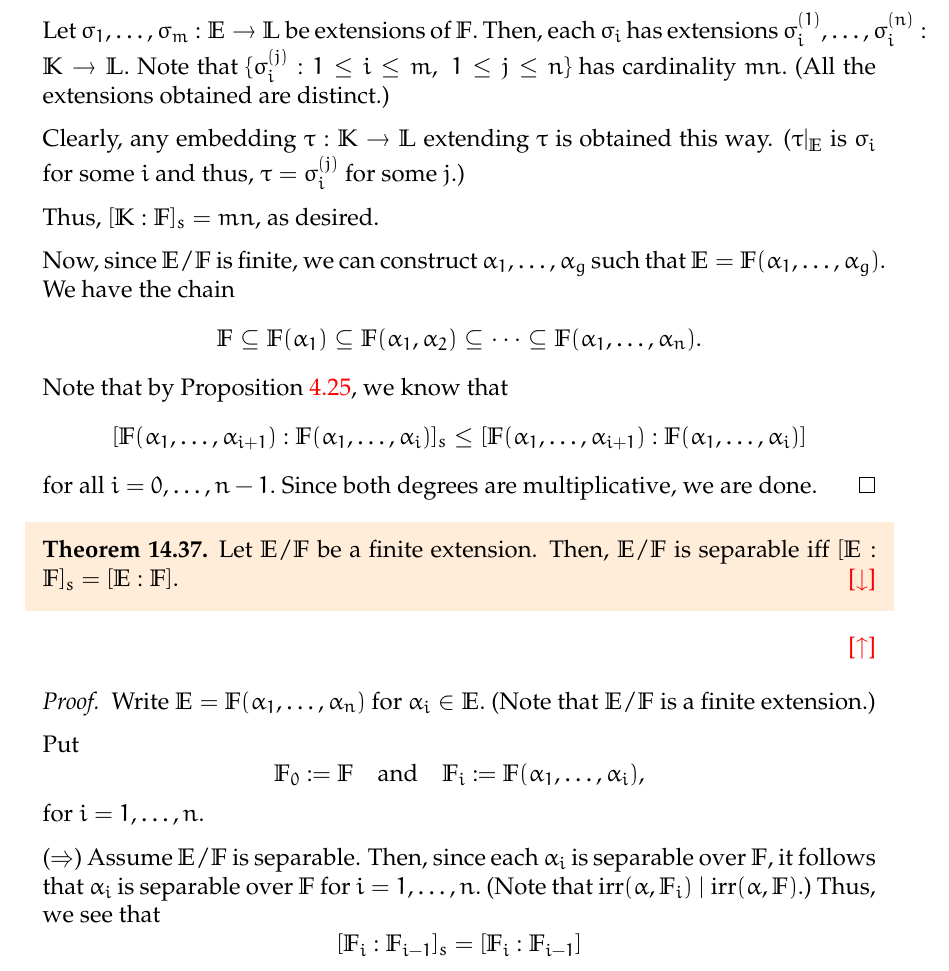
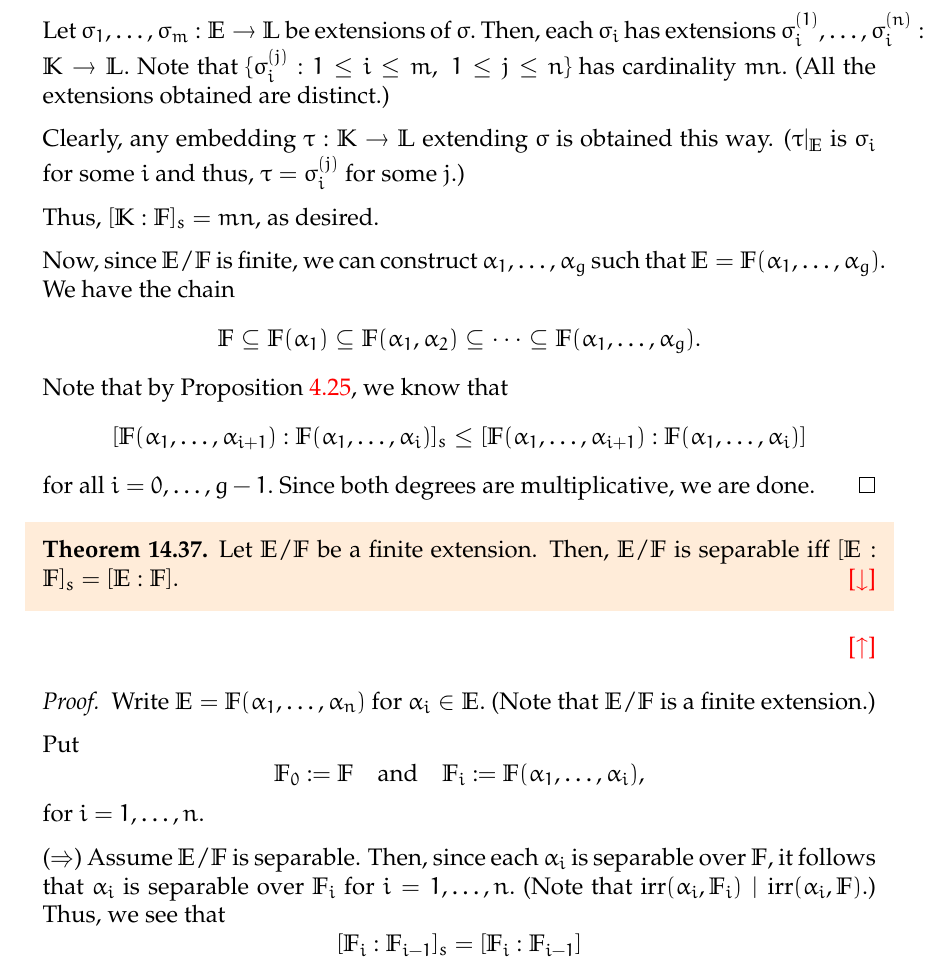
Before and after one commit to aryamanmaithani/math, a LaTeX thesis (ma-414/notes.tex, which reads ma-414/proofs.tex): part of page 88 of 131, cut so that both start at the same text. Compiled offline with pdfLaTeX.

Commit message:
fixed tipos thx to κ

```diff
--- a/ma-414/proofs.tex
+++ b/ma-414/proofs.tex
@@ -631,21 +631,21 @@
 \begin{proof}
     First, we show that the separable degree is multiplicative. Let $n \vcentcolon= [\mathbb{K} : \mathbb{E}]_s$ and $m \vcentcolon= [\mathbb{E} : \mathbb{F}]_s$ and $\sigma : \mathbb{F} \to \mathbb{L}$ be an embedding into an algebraically closed field $\mathbb{L}.$
 
-    Let $\sigma_1, \ldots, \sigma_m : \mathbb{E} \to \mathbb{L}$ be extensions of $\mathbb{F}.$ Then, each $\sigma_i$ has extensions $\sigma_i^{(1)}, \ldots, \sigma_i^{(n)} : \mathbb{K} \to \mathbb{L}.$ Note that $\{\sigma_i^{(j)} : 1 \le i \le m,\; 1 \le j \le n\}$ has cardinality $mn.$ (All the extensions obtained are distinct.)
-
-    Clearly, any embedding $\tau : \mathbb{K} \to \mathbb{L}$ extending $\tau$ is obtained this way. ($\tau|_{\mathbb{E}}$ is $\sigma_i$ for some $i$ and thus, $\tau = \sigma_i^{(j)}$ for some $j.$)
+    Let $\sigma_1, \ldots, \sigma_m : \mathbb{E} \to \mathbb{L}$ be extensions of $\sigma.$ Then, each $\sigma_i$ has extensions $\sigma_i^{(1)}, \ldots, \sigma_i^{(n)} : \mathbb{K} \to \mathbb{L}.$ Note that $\{\sigma_i^{(j)} : 1 \le i \le m,\; 1 \le j \le n\}$ has cardinality $mn.$ (All the extensions obtained are distinct.)
+
+    Clearly, any embedding $\tau : \mathbb{K} \to \mathbb{L}$ extending $\sigma$ is obtained this way. ($\tau|_{\mathbb{E}}$ is $\sigma_i$ for some $i$ and thus, $\tau = \sigma_i^{(j)}$ for some $j.$)
 
     Thus, $[\mathbb{K} : \mathbb{F}]_s = mn,$ as desired.
 
     Now, since $\mathbb{E}/\mathbb{F}$ is finite, we can construct $\alpha_1, \ldots, \alpha_g$ such that $\mathbb{E} = \mathbb{F}(\alpha_1, \ldots, \alpha_g).$ We have the chain
     \begin{equation*}
-        \mathbb{F} \subset \mathbb{F}(\alpha_1) \subset \mathbb{F}(\alpha_1, \alpha_2) \subset \cdots \subset \mathbb{F}(\alpha_1, \ldots, \alpha_n).
+        \mathbb{F} \subset \mathbb{F}(\alpha_1) \subset \mathbb{F}(\alpha_1, \alpha_2) \subset \cdots \subset \mathbb{F}(\alpha_1, \ldots, \alpha_g).
     \end{equation*}
     Note that by \Cref{prop:sepdeglessthannordeg}, we know that
     \begin{equation*}
         [\mathbb{F}(\alpha_1, \ldots, \alpha_{i + 1}) : \mathbb{F}(\alpha_1, \ldots, \alpha_i)]_s \le [\mathbb{F}(\alpha_1, \ldots, \alpha_{i + 1}) : \mathbb{F}(\alpha_1, \ldots, \alpha_i)]
     \end{equation*}
-    for all $i = 0, \ldots, n - 1.$ Since both degrees are multiplicative, we are done.
+    for all $i = 0, \ldots, g - 1.$ Since both degrees are multiplicative, we are done.
 \end{proof}
 
 \sepiffdegequal*\label{thm:sepiffdegequal2}
@@ -659,7 +659,7 @@
     \end{equation*}
     for $i = 1, \ldots, n.$
 
-    \forward Assume $\mathbb{E}/\mathbb{F}$ is separable. Then, since each $\alpha_i$ is separable over $\mathbb{F},$ it follows that $\alpha_i$ is separable over $\mathbb{F}$ for $i = 1, \ldots, n.$ (Note that $\irr(\alpha, \mathbb{F}_i) \mid \irr(\alpha, \mathbb{F}).$) Thus, we see that
+    \forward Assume $\mathbb{E}/\mathbb{F}$ is separable. Then, since each $\alpha_i$ is separable over $\mathbb{F},$ it follows that $\alpha_i$ is separable over $\mathbb{F}_i$ for $i = 1, \ldots, n.$ (Note that $\irr(\alpha_i, \mathbb{F}_i) \mid \irr(\alpha_i, \mathbb{F}).$) Thus, we see that
     \begin{equation*}
         [\mathbb{F}_{i} : \mathbb{F}_{i - 1}]_s = [\mathbb{F}_{i} : \mathbb{F}_{i - 1}]
     \end{equation*}
```
Also changed, not shown: ma-414/chapters/09.tex (+1 -1 lines), ma-414/notes.pdf.
